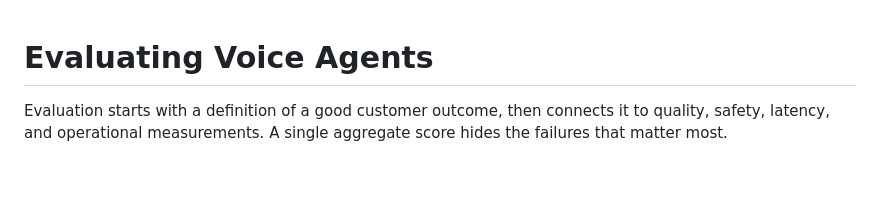
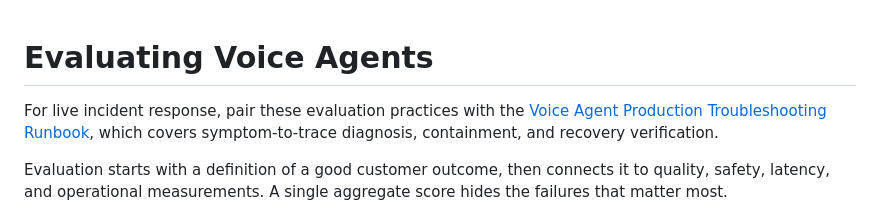
Before and after one commit to sp7412/onboarding, a Markdown page: docs/evaluating-voice-agents.md, the part around the change. GitHub-like rendering; blank space fills up the shorter version.

Commit message:
docs: cross-link voice troubleshooting runbook

```diff
--- a/docs/evaluating-voice-agents.md
+++ b/docs/evaluating-voice-agents.md
@@ -1,4 +1,6 @@
 # Evaluating Voice Agents
+
+For live incident response, pair these evaluation practices with the [Voice Agent Production Troubleshooting Runbook](voice-agent-production-troubleshooting.md), which covers symptom-to-trace diagnosis, containment, and recovery verification.
 
 Evaluation starts with a definition of a good customer outcome, then connects it to
 quality, safety, latency, and operational measurements. A single aggregate score hides
```
